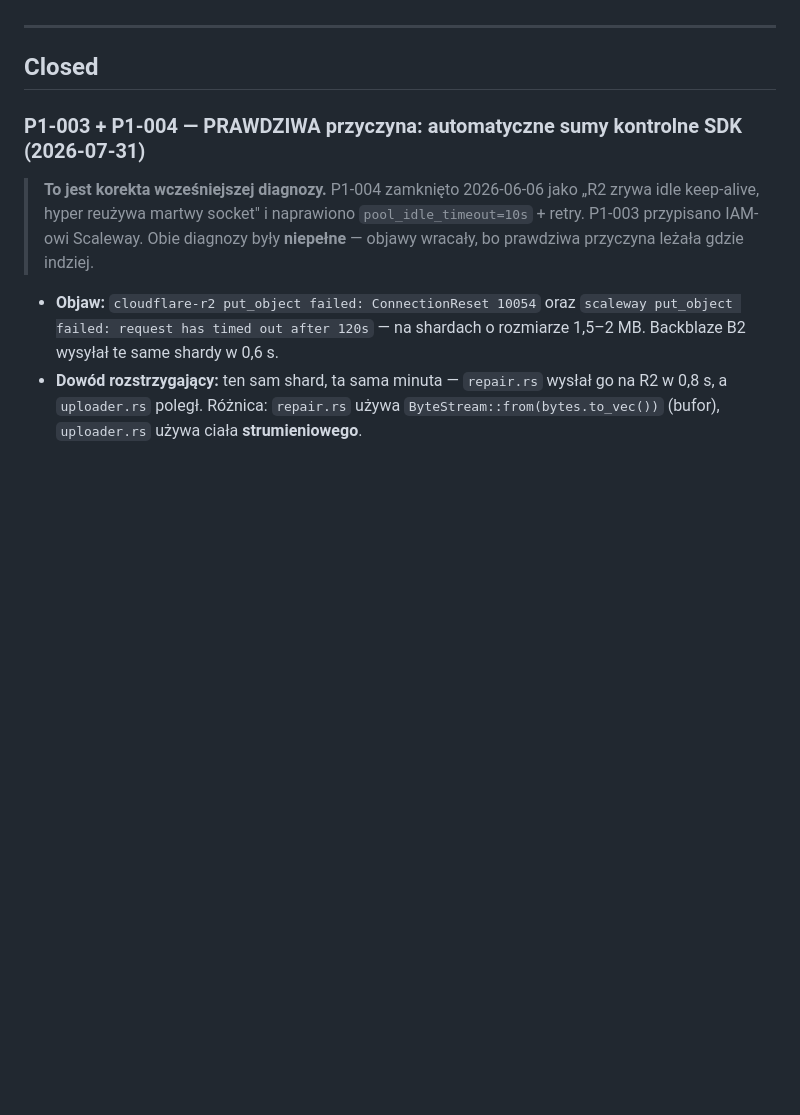
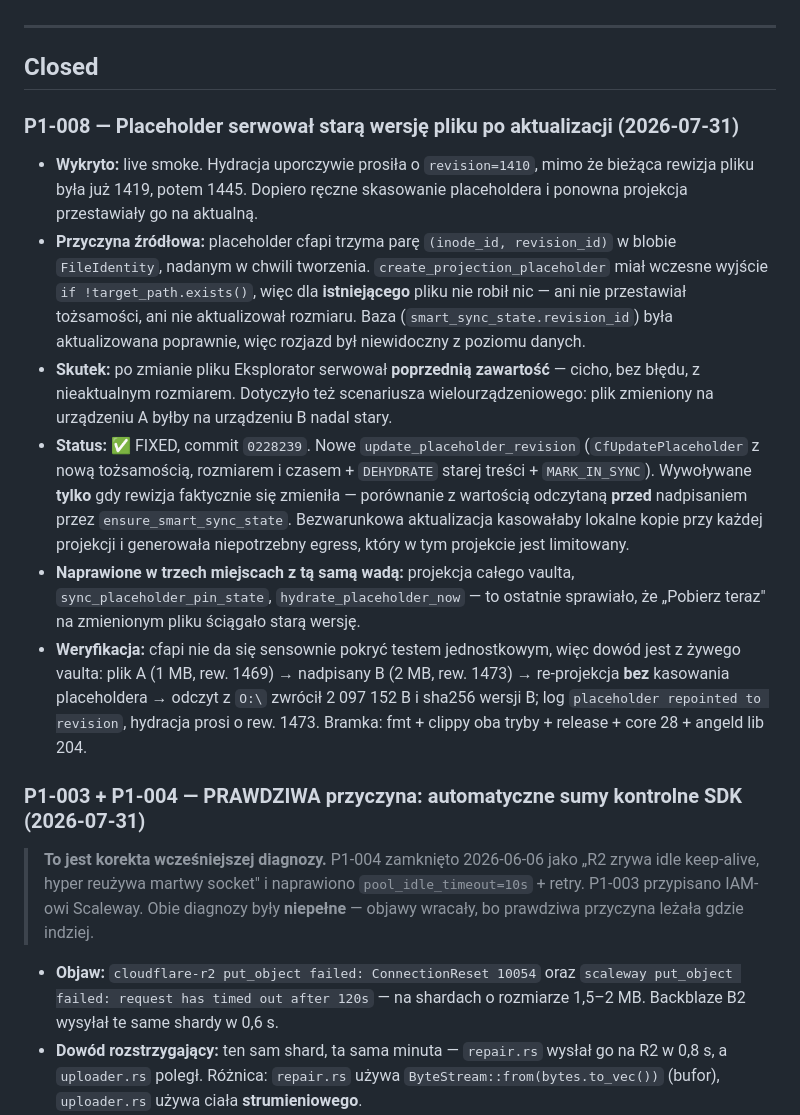
Before and after one commit to PrzemekNiec/omnidrive, a Markdown page: docs/KNOWN_ISSUES.md, the part around the change. Drawn GitHub-style; blank space fills up the shorter version.

Commit message:
docs: P1-008 -- placeholder serwowal stara wersje pliku
Wpis z przyczyna (wczesne wyjscie na !exists w create_projection_placeholder),
skutkiem (cicha stara zawartosc w Eksploratorze) i dowodem na zywym vaulcie.

Co-Authored-By: Claude Opus 5 <noreply@anthropic.com>

```diff
--- a/docs/KNOWN_ISSUES.md
+++ b/docs/KNOWN_ISSUES.md
@@ -63,6 +63,15 @@
 ---
 
 ## Closed
+
+### P1-008 — Placeholder serwował starą wersję pliku po aktualizacji (2026-07-31)
+
+- **Wykryto:** live smoke. Hydracja uporczywie prosiła o `revision=1410`, mimo że bieżąca rewizja pliku była już 1419, potem 1445. Dopiero ręczne skasowanie placeholdera i ponowna projekcja przestawiały go na aktualną.
+- **Przyczyna źródłowa:** placeholder cfapi trzyma parę `(inode_id, revision_id)` w blobie `FileIdentity`, nadanym w chwili tworzenia. `create_projection_placeholder` miał wczesne wyjście `if !target_path.exists()`, więc dla **istniejącego** pliku nie robił nic — ani nie przestawiał tożsamości, ani nie aktualizował rozmiaru. Baza (`smart_sync_state.revision_id`) była aktualizowana poprawnie, więc rozjazd był niewidoczny z poziomu danych.
+- **Skutek:** po zmianie pliku Eksplorator serwował **poprzednią zawartość** — cicho, bez błędu, z nieaktualnym rozmiarem. Dotyczyło też scenariusza wielourządzeniowego: plik zmieniony na urządzeniu A byłby na urządzeniu B nadal stary.
+- **Status:** ✅ FIXED, commit `0228239`. Nowe `update_placeholder_revision` (`CfUpdatePlaceholder` z nową tożsamością, rozmiarem i czasem + `DEHYDRATE` starej treści + `MARK_IN_SYNC`). Wywoływane **tylko** gdy rewizja faktycznie się zmieniła — porównanie z wartością odczytaną **przed** nadpisaniem przez `ensure_smart_sync_state`. Bezwarunkowa aktualizacja kasowałaby lokalne kopie przy każdej projekcji i generowała niepotrzebny egress, który w tym projekcie jest limitowany.
+- **Naprawione w trzech miejscach z tą samą wadą:** projekcja całego vaulta, `sync_placeholder_pin_state`, `hydrate_placeholder_now` — to ostatnie sprawiało, że „Pobierz teraz" na zmienionym pliku ściągało starą wersję.
+- **Weryfikacja:** cfapi nie da się sensownie pokryć testem jednostkowym, więc dowód jest z żywego vaulta: plik A (1 MB, rew. 1469) → nadpisany B (2 MB, rew. 1473) → re-projekcja **bez** kasowania placeholdera → odczyt z `O:\` zwrócił 2 097 152 B i sha256 wersji B; log `placeholder repointed to revision`, hydracja prosi o rew. 1473. Bramka: fmt + clippy oba tryby + release + core 28 + angeld lib 204.
 
 ### P1-003 + P1-004 — PRAWDZIWA przyczyna: automatyczne sumy kontrolne SDK (2026-07-31)
 
```
